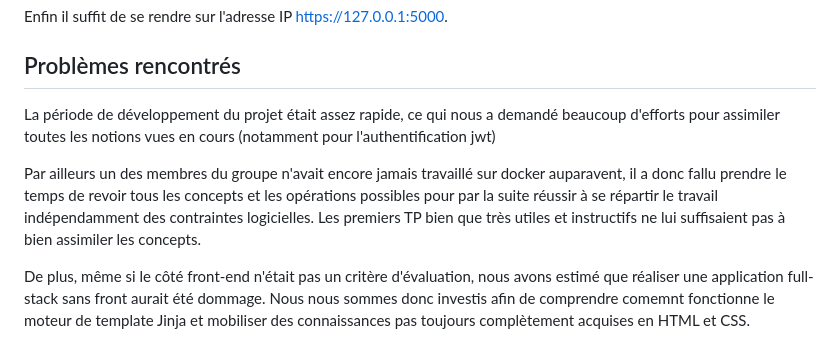
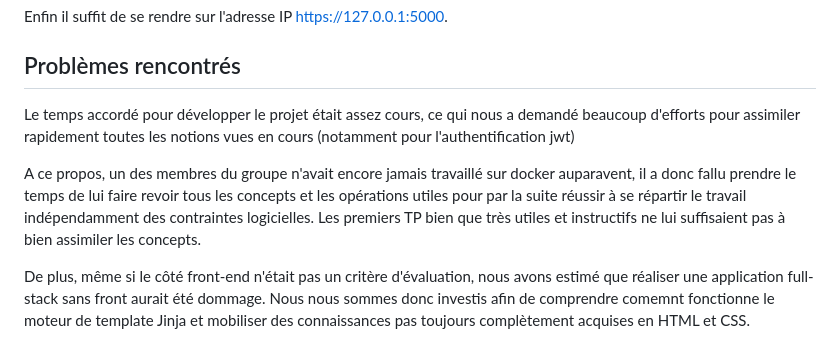
Before and after one commit to PaulJurek/DSIA_5102A_JUREK_LE, a Markdown page: README.md, the part around the change. GitHub-like rendering.

```diff
--- a/README.md
+++ b/README.md
@@ -50,9 +50,9 @@ Enfin il suffit de se rendre sur l'adresse IP https://127.0.0.1:5000.
 
 ## Problèmes rencontrés
 
-La période de développement du projet était assez rapide, ce qui nous a demandé beaucoup d'efforts pour assimiler toutes les notions vues en cours (notamment pour l'authentification jwt)
+Le temps accordé pour développer le projet était assez cours, ce qui nous a demandé beaucoup d'efforts pour assimiler rapidement toutes les notions vues en cours (notamment pour l'authentification jwt)
 
-Par ailleurs un des membres du groupe n'avait encore jamais travaillé sur docker auparavent, il a donc fallu prendre le temps de revoir tous les concepts et les opérations possibles pour par la suite réussir à se répartir le travail indépendamment des contraintes logicielles. Les premiers TP bien que très utiles et instructifs ne lui suffisaient pas à bien assimiler les concepts.
+A ce propos, un des membres du groupe n'avait encore jamais travaillé sur docker auparavent, il a donc fallu prendre le temps de lui faire revoir tous les concepts et les opérations utiles pour par la suite réussir à se répartir le travail indépendamment des contraintes logicielles. Les premiers TP bien que très utiles et instructifs ne lui suffisaient pas à bien assimiler les concepts.
 
 De plus, même si le côté front-end n'était pas un critère d'évaluation, nous avons estimé que réaliser une application full-stack sans front aurait été dommage. Nous nous sommes donc investis afin de comprendre comemnt fonctionne le moteur de template Jinja et mobiliser des connaissances pas toujours complètement acquises en HTML et CSS.
 
```
